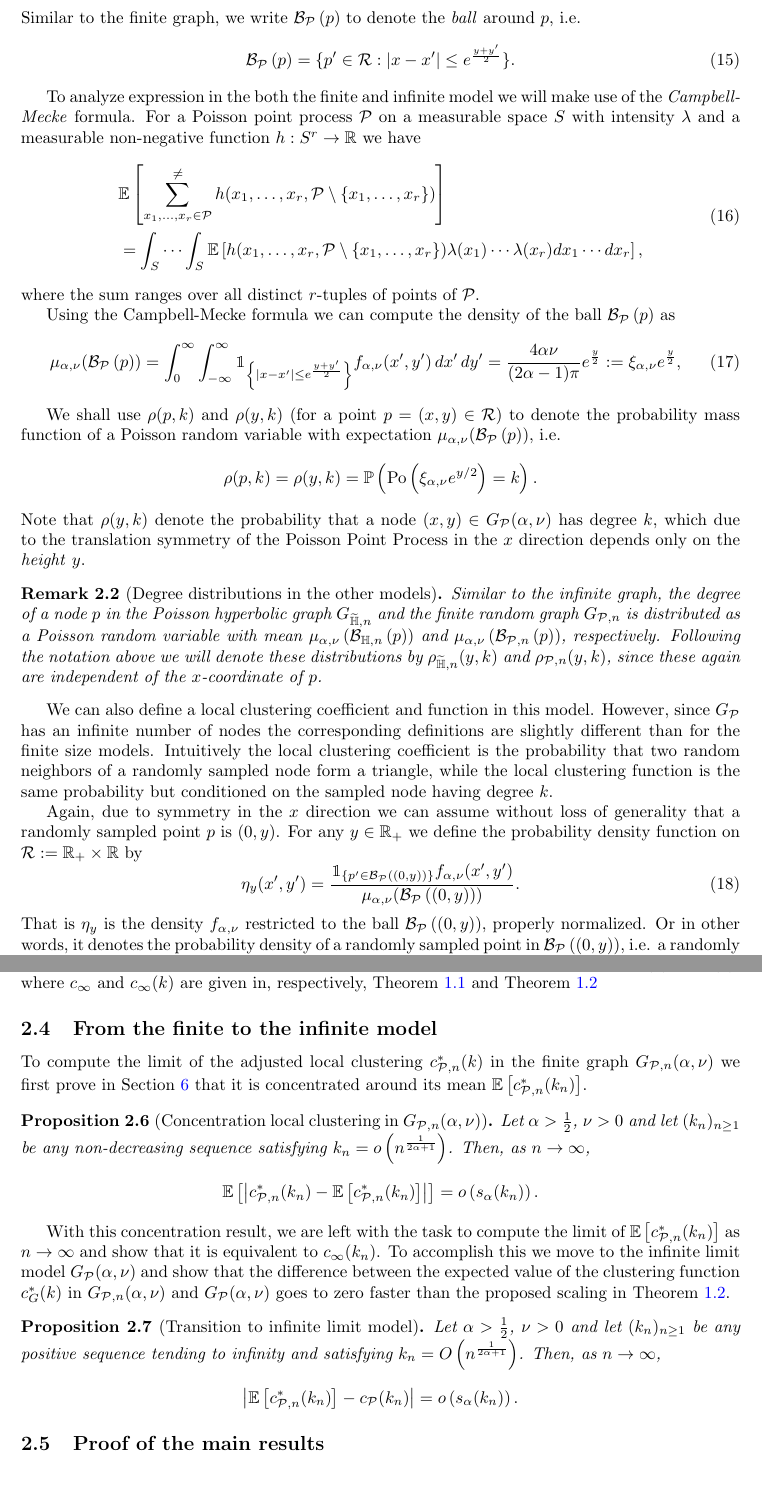
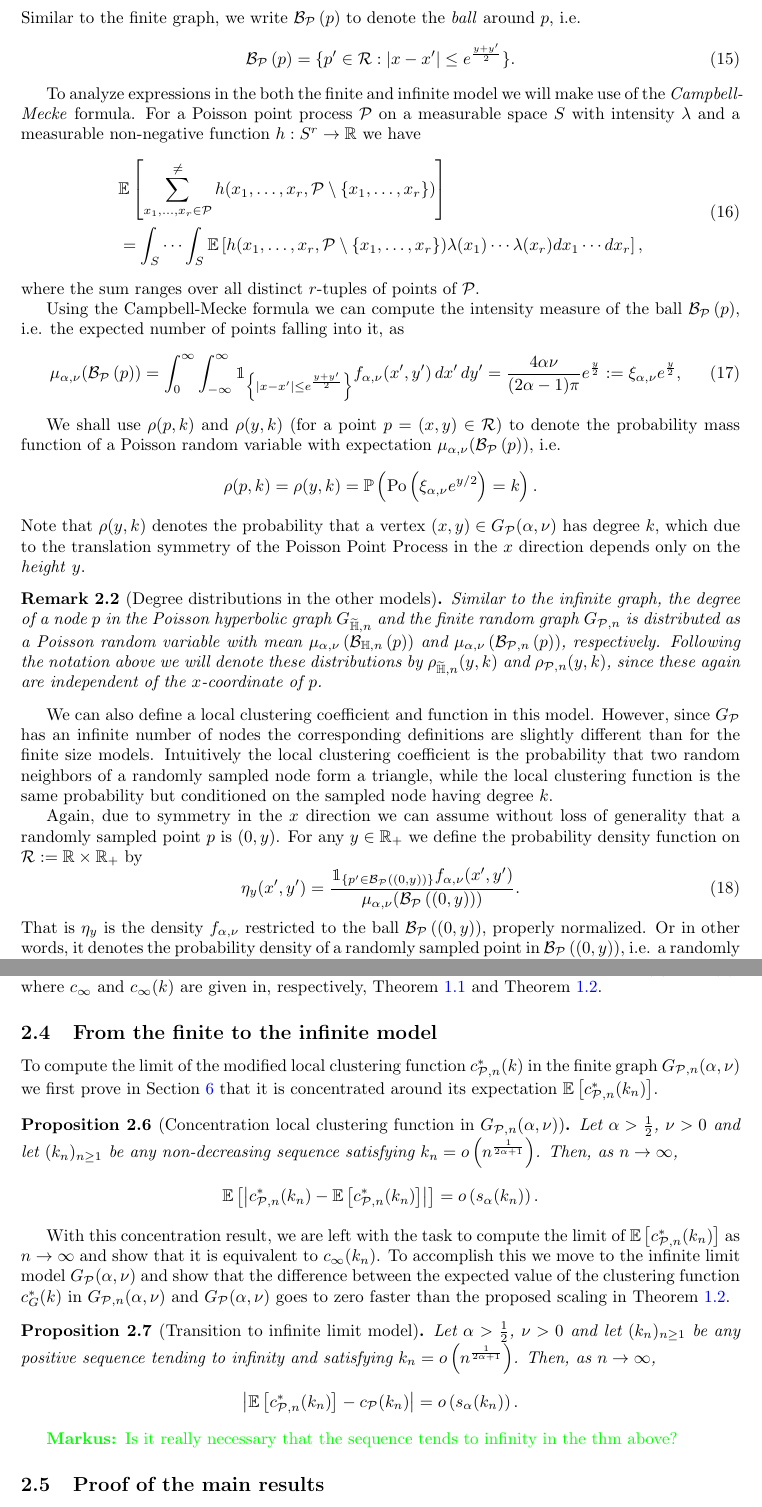
Before and after one commit to gjyvarro/Exact-asymptotic-expressions-for-local-clustering-in-hyperbolic-random-graphs, a LaTeX paper (paper.tex, which reads proof_overview.tex): two parts of pages 15 and 16 of 97, joined at a grey line, cut so that both start at the same text, the shorter picture padded with empty space. Compiled offline with pdfLaTeX.

Commit message:
more typos in section 2

```diff
--- a/proof_overview.tex
+++ b/proof_overview.tex
@@ -379,7 +379,7 @@ Similar to the finite graph, we write $\BallPo{p}$ to denote the \emph{ball} aro
 	\BallPo{p} = \{p^\prime \in \Rcal : |x - x^\prime| \leq e^{\frac{y + y^\prime}{2}}\}.
 \end{equation}
 
-To analyze expression in the both the finite and infinite model we will make use of the~\emph{Campbell-Mecke} formula.
+To analyze expressions in the both the finite and infinite model we will make use of the~\emph{Campbell-Mecke} formula.
 For a Poisson point process $\mathcal{P}$ on a measurable space $S$ with intensity $\lambda$ and a measurable non-negative function $h: S^r \rightarrow \mathbb{R}$ we have
 \begin{equation}\label{eq:def_Campbell-Mecke}
 \begin{split}
@@ -391,7 +391,7 @@ For a Poisson point process $\mathcal{P}$ on a measurable space $S$ with intensi
 \end{equation}
 where the sum ranges over all distinct $r$-tuples of points of $\mathcal{P}$.
 
-Using the Campbell-Mecke formula we can compute the density of the ball $\BallPo{p}$ as
+Using the Campbell-Mecke formula we can compute the intensity measure of the ball $\BallPo{p}$, i.e. the expected number of points falling into it, as
 \begin{equation}\label{eq:mu_ball_y_P}
 	\mu_{\alpha, \nu}(\BallPo{p}) = \int_0^\infty \int_{-\infty}^\infty \ind{|x-x^\prime| \le e^{\frac{y + y^\prime}{2}}}
 	f_{\alpha,\nu}(x^\prime, y^\prime) \, dx^\prime \, dy^\prime
@@ -402,7 +402,7 @@ We shall use $\rho(p,k)$ and $\rho(y,k)$ (for a point $p=(x,y) \in \mathcal{R}$)
 \[
 	\rho(p,k) = \rho(y,k) = \Prob{\Po\left(\xi_{\alpha,\nu} e^{y/2}\right) = k}.
 \]
-Note that $\rho(y,k)$ denote the probability that a node $(x,y) \in G_{\Pcal}(\alpha,\nu)$ has degree $k$, which due to the translation symmetry of the Poisson Point Process in the $x$ direction depends only on the \emph{height} $y$.
+Note that $\rho(y,k)$ denotes the probability that a vertex $(x,y) \in G_{\Pcal}(\alpha,\nu)$ has degree $k$, which due to the translation symmetry of the Poisson Point Process in the $x$ direction depends only on the \emph{height} $y$.
 
 \begin{remark}[Degree distributions in the other models]
 Similar to the infinite graph, the degree of a node $p$ in the Poisson hyperbolic graph $G_{\HP,n}$ and the finite random graph $G_{\Pcal,n}$ is distributed as a Poisson random variable with mean $\Mu{\BallHyp{p}}$ and $\Mu{\BallPon{p}}$, respectively. Following the notation above we will denote these distributions by $\rho_{\HP,n}(y,k)$ and $\rho_{\Pcal,n}(y,k)$, since these again are independent of the $x$-coordinate of $p$.
@@ -410,7 +410,7 @@ Similar to the infinite graph, the degree of a node $p$ in the Poisson hyperboli
 
 We can also define a local clustering coefficient and function in this model. However, since $G_\Pcal$ has an infinite number of nodes the corresponding definitions are slightly different than for the finite size models. Intuitively the local clustering coefficient is the probability that two random neighbors of a randomly sampled node form a triangle, while the local clustering function is the same probability but conditioned on the sampled node having degree $k$.
 
-Again, due to symmetry in the $x$ direction we can assume without loss of generality that a randomly sampled point $p$ is $(0,y)$. For any $y \in \R_+$ we define the probability density function on $\Rcal := \R_+ \times \R$ by
+Again, due to symmetry in the $x$ direction we can assume without loss of generality that a randomly sampled point $p$ is $(0,y)$. For any $y \in \R_+$ we define the probability density function on $\Rcal :=  \R \times \R_+$ by
 \begin{equation}\label{eq:def_eta_P}
 	\eta_y(x^\prime, y^\prime) = \frac{\ind{p^\prime \in \BallPo{(0,y)}} f_{\alpha,\nu}(x^\prime,y^\prime)}{\mu_{\alpha,\nu}(\BallPo{(0,y)})}.
 \end{equation}
@@ -438,13 +438,13 @@ while the limiting local clustering function is defined as
 	c_\Pcal(k) = \frac{\int_0^\infty \rho(y,k) \Delta_\Pcal(y) \alpha e^{-\alpha y} \dd y}{\int_0^\infty \rho(y,k) \alpha e^{-\alpha y} \dd y}.
 \end{equation}
 
-In Section~\ref{sec:asymptotics_average_clustering_ast_P} we will compute both these quantities and show that $c_\Pcal = c_\infty$ and $c_\Pcal(k) = c_\infty(k)$, where $c_\infty$ and $c_\infty(k)$ are given in, respectively, Theorem~\ref{thm:clustering_coefficient_hyperbolic} and Theorem~\ref{thm:local_clustering_hyperbolic}
+In Section~\ref{sec:asymptotics_average_clustering_ast_P} we will compute both these quantities and show that $c_\Pcal = c_\infty$ and $c_\Pcal(k) = c_\infty(k)$, where $c_\infty$ and $c_\infty(k)$ are given in, respectively, Theorem~\ref{thm:clustering_coefficient_hyperbolic} and Theorem~\ref{thm:local_clustering_hyperbolic}.
 
 \subsection{From the finite to the infinite model}
 
-To compute the limit of the adjusted local clustering $c_{\mathcal{P},n}^\ast(k)$ in the finite graph $G_{\mathcal{P},n}(\alpha, \nu)$ we first prove in Section~\ref{sec:concentration_c_P_n} that it is concentrated around its mean $\Exp{c_{\mathcal{P},n}^\ast(k_n)}$.
+To compute the limit of the modified local clustering function $c_{\mathcal{P},n}^\ast(k)$ in the finite graph $G_{\mathcal{P},n}(\alpha, \nu)$ we first prove in Section~\ref{sec:concentration_c_P_n} that it is concentrated around its expectation $\Exp{c_{\mathcal{P},n}^\ast(k_n)}$.
 
-\begin{proposition}[Concentration local clustering in $G_{\mathcal{P},n}(\alpha, \nu)$]\label{prop:concentration_local_clustering_P_n}
+\begin{proposition}[Concentration local clustering function in $G_{\mathcal{P},n}(\alpha, \nu)$]\label{prop:concentration_local_clustering_P_n}
 Let $\alpha > \frac{1}{2}$, $\nu > 0$ and let $(k_n)_{n \ge 1}$ be any non-decreasing sequence satisfying $k_n = \smallO{n^{\frac{1}{2\alpha+1}}}$. Then, as $n \to \infty$,
 \[
 	\Exp{\left|c_{\mathcal{P},n}^\ast(k_n) - \Exp{c_{\mathcal{P},n}^\ast(k_n)}\right|} = \smallO{s_\alpha(k_n)}.
@@ -455,12 +455,12 @@ With this concentration result, we are left with the task to compute the limit o
 
 
 \begin{proposition}[Transition to infinite limit model]\label{prop:convergence_average_clustering_P_n}
-Let $\alpha > \frac{1}{2}$, $\nu > 0$ and let $(k_n)_{n \ge 1}$ be any positive sequence tending to infinity and satisfying $k_n = \bigO{n^{\frac{1}{2\alpha+1}}}$. Then, as $n \to \infty$,
+Let $\alpha > \frac{1}{2}$, $\nu > 0$ and let $(k_n)_{n \ge 1}$ be any positive sequence tending to infinity and satisfying $k_n = \smallO{n^{\frac{1}{2\alpha+1}}}$. Then, as $n \to \infty$,
 \[
 	\left|\Exp{c_{\Pcal,n}^\ast(k_n)} - c_\Pcal(k_n)\right| = \smallO{s_\alpha(k_n)}.
 \]
 \end{proposition}
-
+\MS{Is it really necessary that the sequence tends to infinity in the thm above?}
 
 \subsection{Proof of the main results}\label{ssec:proof_main_results}
 
```
Also changed, not shown: introduction.tex (+1 -1 lines).
